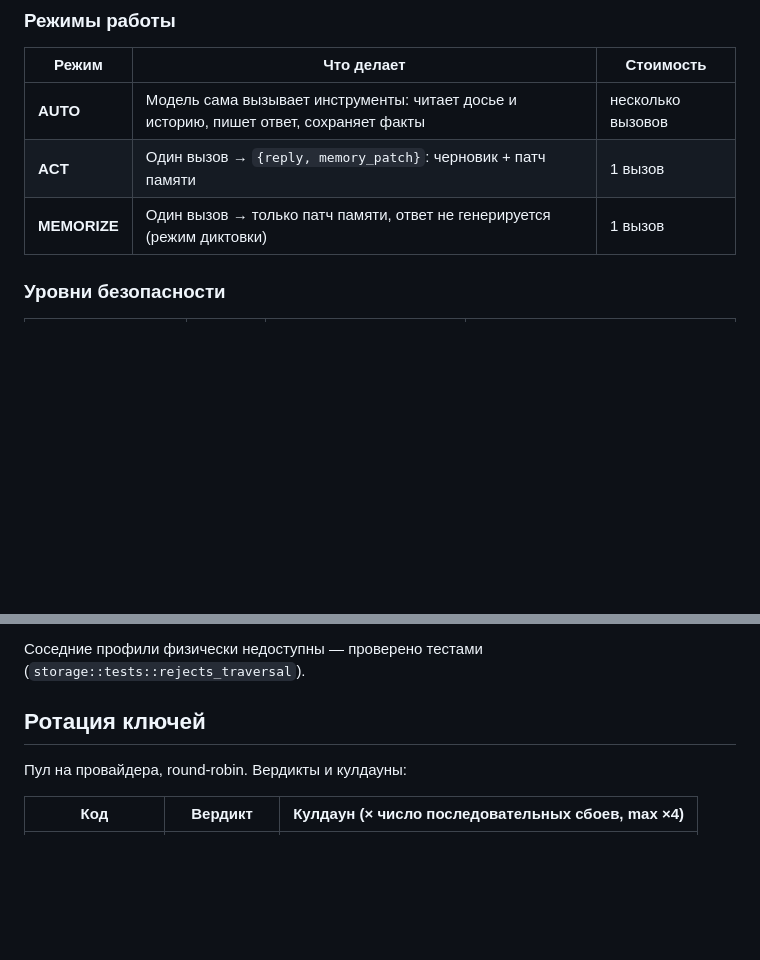
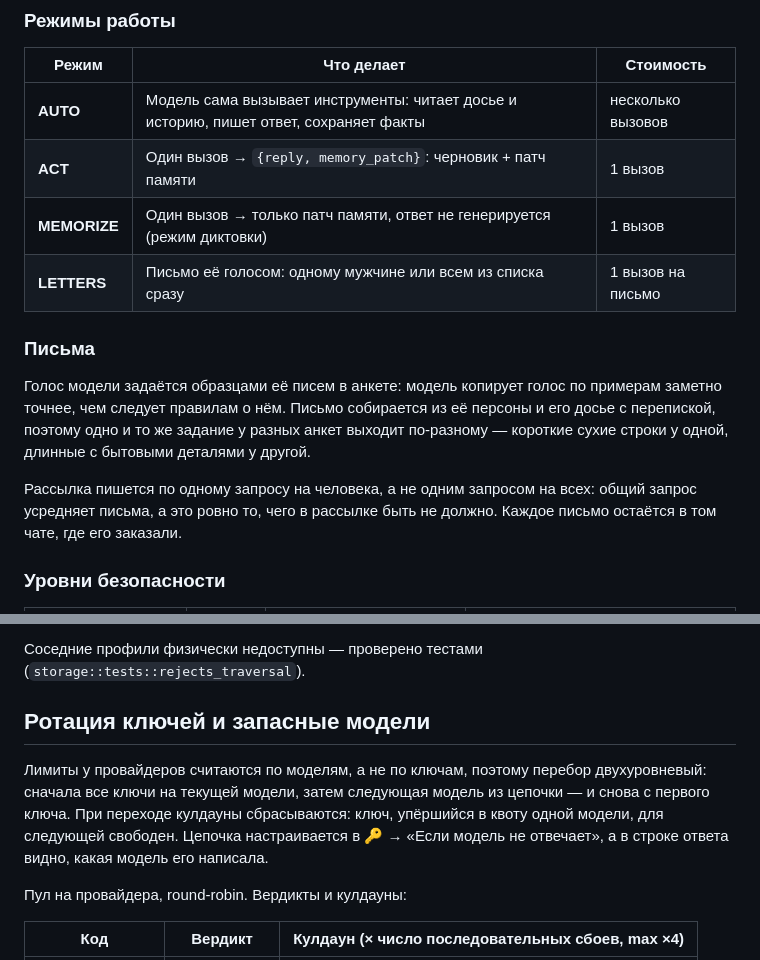
Before and after one commit to rwhrsbh/velvetdesk-ai, a Markdown page: README.md, 2 parts joined by grey strips. Drawn GitHub-style; blank space fills up the shorter version.

Commit message:
docs: the letters mode and the model chain
Co-Authored-By: Claude Opus 5 (1M context) <noreply@anthropic.com>

```diff
--- a/README.md
+++ b/README.md
@@ -41,6 +41,19 @@ Master Agent (глобальный)         — отдельный чат: ви
 | **AUTO** | Модель сама вызывает инструменты: читает досье и историю, пишет ответ, сохраняет факты | несколько вызовов |
 | **ACT** | Один вызов → `{reply, memory_patch}`: черновик + патч памяти | 1 вызов |
 | **MEMORIZE** | Один вызов → только патч памяти, ответ не генерируется (режим диктовки) | 1 вызов |
+| **LETTERS** | Письмо её голосом: одному мужчине или всем из списка сразу | 1 вызов на письмо |
+
+### Письма
+
+Голос модели задаётся образцами её писем в анкете: модель копирует голос по
+примерам заметно точнее, чем следует правилам о нём. Письмо собирается из её
+персоны и его досье с перепиской, поэтому одно и то же задание у разных анкет
+выходит по-разному — короткие сухие строки у одной, длинные с бытовыми деталями
+у другой.
+
+Рассылка пишется по одному запросу на человека, а не одним запросом на всех:
+общий запрос усредняет письма, а это ровно то, чего в рассылке быть не должно.
+Каждое письмо остаётся в том чате, где его заказали.
 
 ### Уровни безопасности
 
@@ -94,7 +107,14 @@ app_data/
 
 Соседние профили физически недоступны — проверено тестами (`storage::tests::rejects_traversal`).
 
-## Ротация ключей
+## Ротация ключей и запасные модели
+
+Лимиты у провайдеров считаются по моделям, а не по ключам, поэтому перебор
+двухуровневый: сначала все ключи на текущей модели, затем следующая модель из
+цепочки — и снова с первого ключа. При переходе кулдауны сбрасываются: ключ,
+упёршийся в квоту одной модели, для следующей свободен. Цепочка настраивается
+в 🔑 → «Если модель не отвечает», а в строке ответа видно, какая модель его
+написала.
 
 Пул на провайдера, round-robin. Вердикты и кулдауны:
 
```
